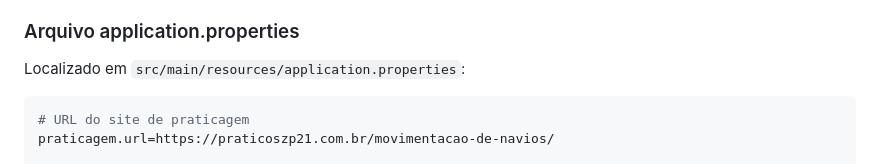
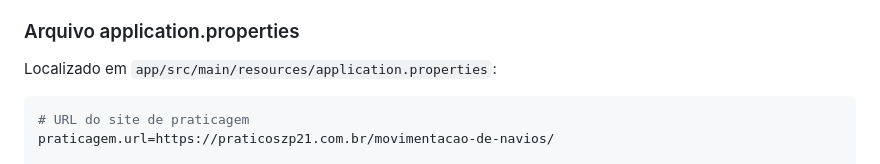
Before and after one commit to marcusteixeirabr/praticagem-itajai-proxy, a Markdown page: README.md, the part around the change. GitHub-like rendering.

Commit message:
Fix path to application.properties in README
Updated the path for application.properties in the README.

````diff
--- a/README.md
+++ b/README.md
@@ -161,7 +161,7 @@ A aplicação usa um sistema de configuração em **cascata** com a seguinte ord
 
 ### Arquivo application.properties
 
-Localizado em `src/main/resources/application.properties`:
+Localizado em `app/src/main/resources/application.properties`:
 
 ```properties
 # URL do site de praticagem
````
